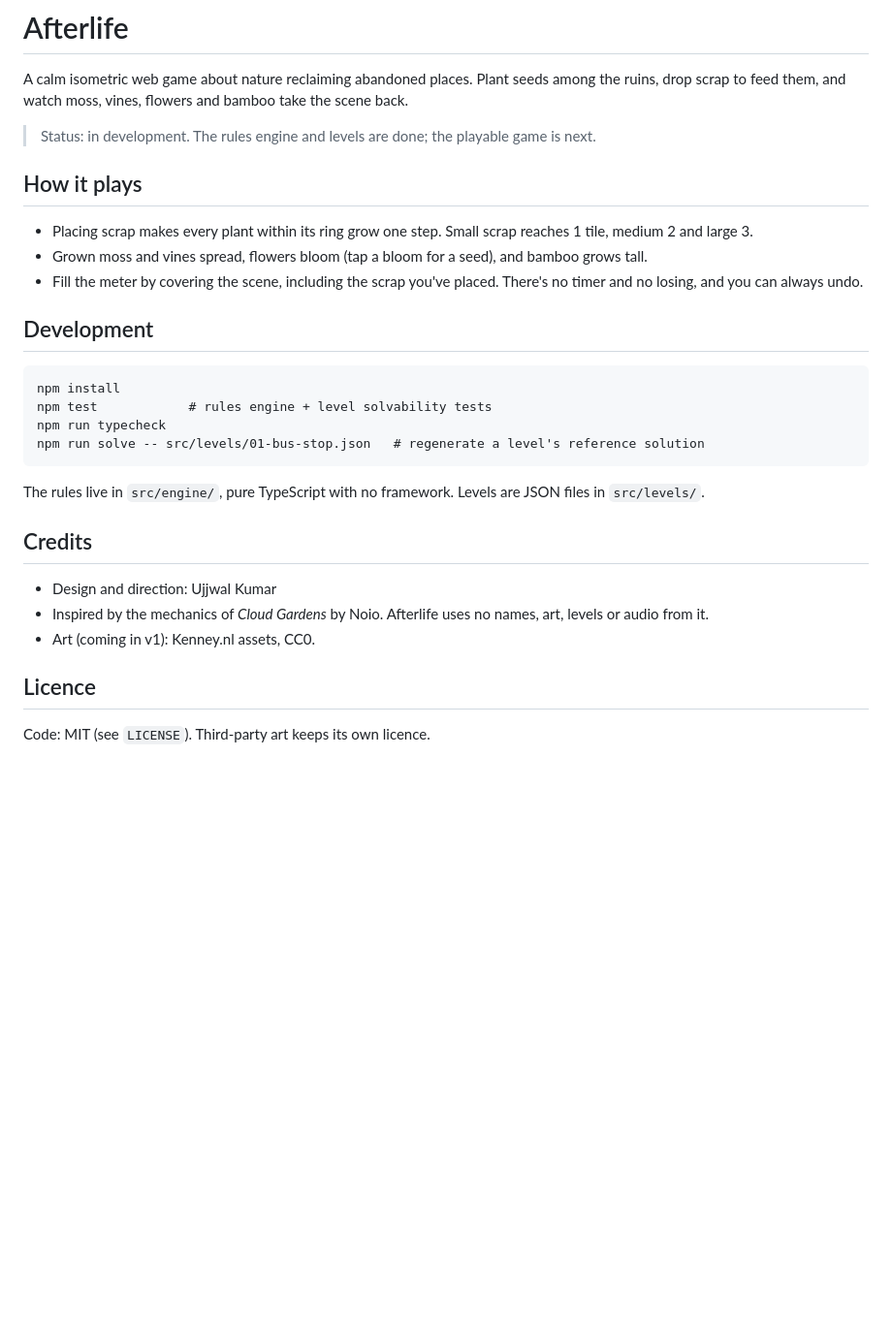
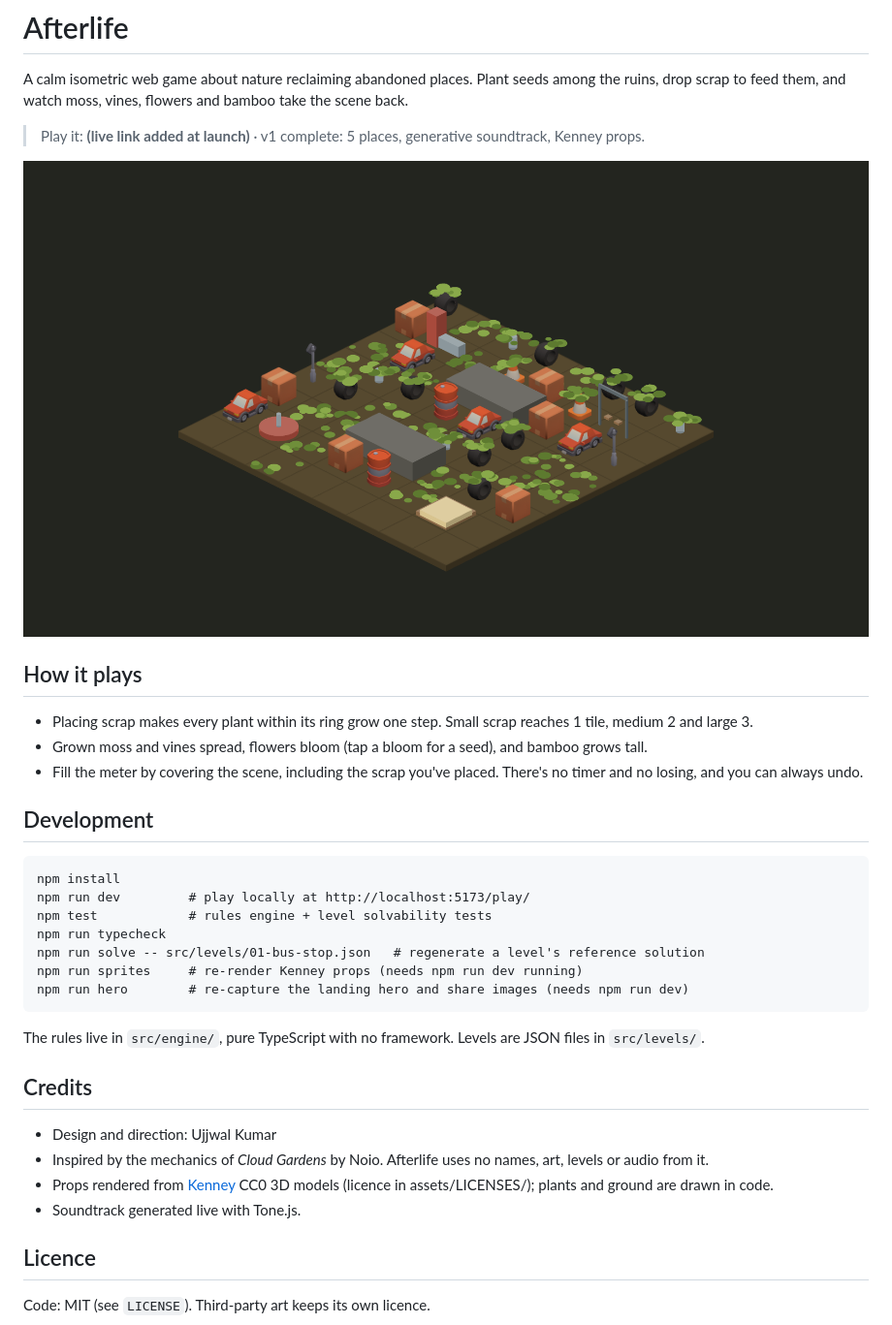
Before and after one commit to Ujjwalkumar-pm/afterlife, a Markdown page: README.md, the part around the change. Shown at 97% size. GitHub-like rendering; pictures changed too: public/hero.png (added); blank space fills up the shorter version.

Commit message:
feat(site): landing page, icon and share image
Co-Authored-By: Claude Opus 5.5 (1M context) <noreply@anthropic.com>
Claude-Session: https://claude.ai/code/session_01ELR9n5ytx7LUjWV7Bu2vxY

```diff
--- a/README.md
+++ b/README.md
@@ -2,7 +2,9 @@
 
 A calm isometric web game about nature reclaiming abandoned places. Plant seeds among the ruins, drop scrap to feed them, and watch moss, vines, flowers and bamboo take the scene back.
 
-> Status: in development. The rules engine and levels are done; the playable game is next.
+> Play it: **(live link added at launch)** · v1 complete: 5 places, generative soundtrack, Kenney props.
+
+![Afterlife](public/hero.png)
 
 ## How it plays
 
@@ -13,9 +15,12 @@ A calm isometric web game about nature reclaiming abandoned places. Plant seeds
 ## Development
 
     npm install
+    npm run dev         # play locally at http://localhost:5173/play/
     npm test            # rules engine + level solvability tests
     npm run typecheck
     npm run solve -- src/levels/01-bus-stop.json   # regenerate a level's reference solution
+    npm run sprites     # re-render Kenney props (needs npm run dev running)
+    npm run hero        # re-capture the landing hero and share images (needs npm run dev)
 
 The rules live in `src/engine/`, pure TypeScript with no framework. Levels are JSON files in `src/levels/`.
 
@@ -23,7 +28,8 @@ The rules live in `src/engine/`, pure TypeScript with no framework. Levels are J
 
 - Design and direction: Ujjwal Kumar
 - Inspired by the mechanics of *Cloud Gardens* by Noio. Afterlife uses no names, art, levels or audio from it.
-- Art (coming in v1): Kenney.nl assets, CC0.
+- Props rendered from [Kenney](https://kenney.nl) CC0 3D models (licence in assets/LICENSES/); plants and ground are drawn in code.
+- Soundtrack generated live with Tone.js.
 
 ## Licence
 
```
Also changed, not shown: public/og.png (added), 6 other files.
